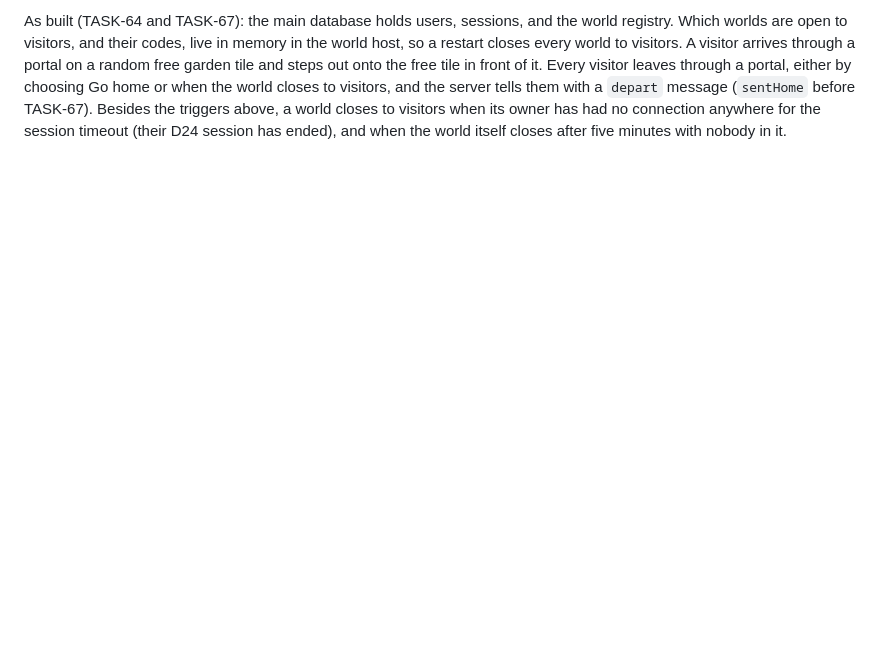
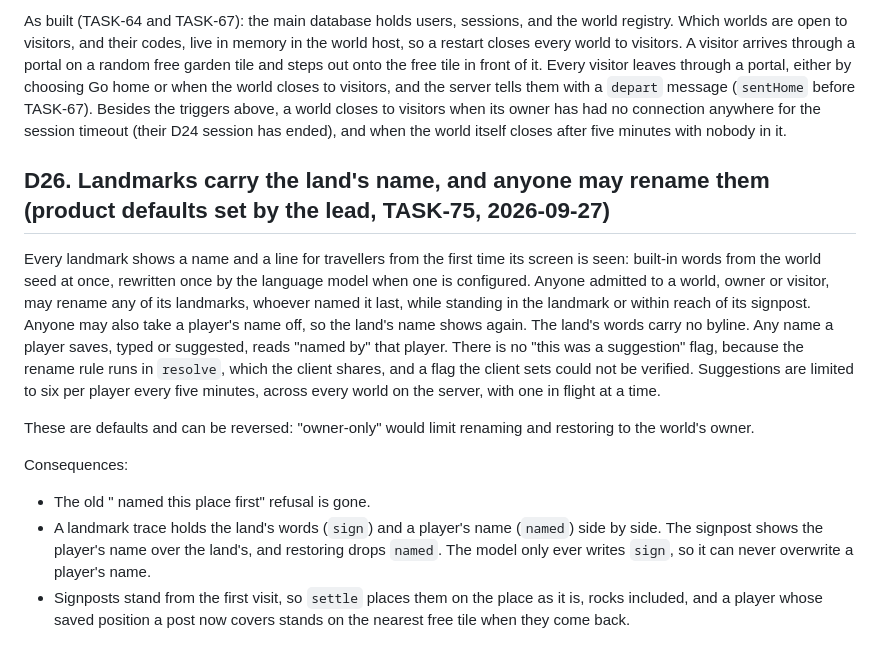
Before and after one commit to geekitycom/explore, a Markdown page: backlog/docs/doc-2 - Decision-log.md, the part around one of its changes. Drawn GitHub-style; blank space fills up the shorter version.

```diff
--- a/backlog/docs/doc-2 - Decision-log.md
+++ b/backlog/docs/doc-2 - Decision-log.md
@@ -114,3 +114,13 @@ Consequences:
 - Admin scripts (`world:wipe`, epitaph admin, names) name the world they act on.
 
 As built (TASK-64 and TASK-67): the main database holds users, sessions, and the world registry. Which worlds are open to visitors, and their codes, live in memory in the world host, so a restart closes every world to visitors. A visitor arrives through a portal on a random free garden tile and steps out onto the free tile in front of it. Every visitor leaves through a portal, either by choosing Go home or when the world closes to visitors, and the server tells them with a `depart` message (`sentHome` before TASK-67). Besides the triggers above, a world closes to visitors when its owner has had no connection anywhere for the session timeout (their D24 session has ended), and when the world itself closes after five minutes with nobody in it.
+
+## D26. Landmarks carry the land's name, and anyone may rename them (product defaults set by the lead, TASK-75, 2026-09-27)
+Every landmark shows a name and a line for travellers from the first time its screen is seen: built-in words from the world seed at once, rewritten once by the language model when one is configured. Anyone admitted to a world, owner or visitor, may rename any of its landmarks, whoever named it last, while standing in the landmark or within reach of its signpost. Anyone may also take a player's name off, so the land's name shows again. The land's words carry no byline. Any name a player saves, typed or suggested, reads "named by" that player. There is no "this was a suggestion" flag, because the rename rule runs in `resolve`, which the client shares, and a flag the client sets could not be verified. Suggestions are limited to six per player every five minutes, across every world on the server, with one in flight at a time.
+
+These are defaults and can be reversed: "owner-only" would limit renaming and restoring to the world's owner.
+
+Consequences:
+- The old "<name> named this place first" refusal is gone.
+- A landmark trace holds the land's words (`sign`) and a player's name (`named`) side by side. The signpost shows the player's name over the land's, and restoring drops `named`. The model only ever writes `sign`, so it can never overwrite a player's name.
+- Signposts stand from the first visit, so `settle` places them on the place as it is, rocks included, and a player whose saved position a post now covers stands on the nearest free tile when they come back.
```
Also changed, not shown: other parts of backlog/docs/doc-2 - Decision-log.md (+1 -1 lines), README.md (+29 -23 lines), backlog/docs/doc-1 - Architecture.md (+5 -3 lines).
